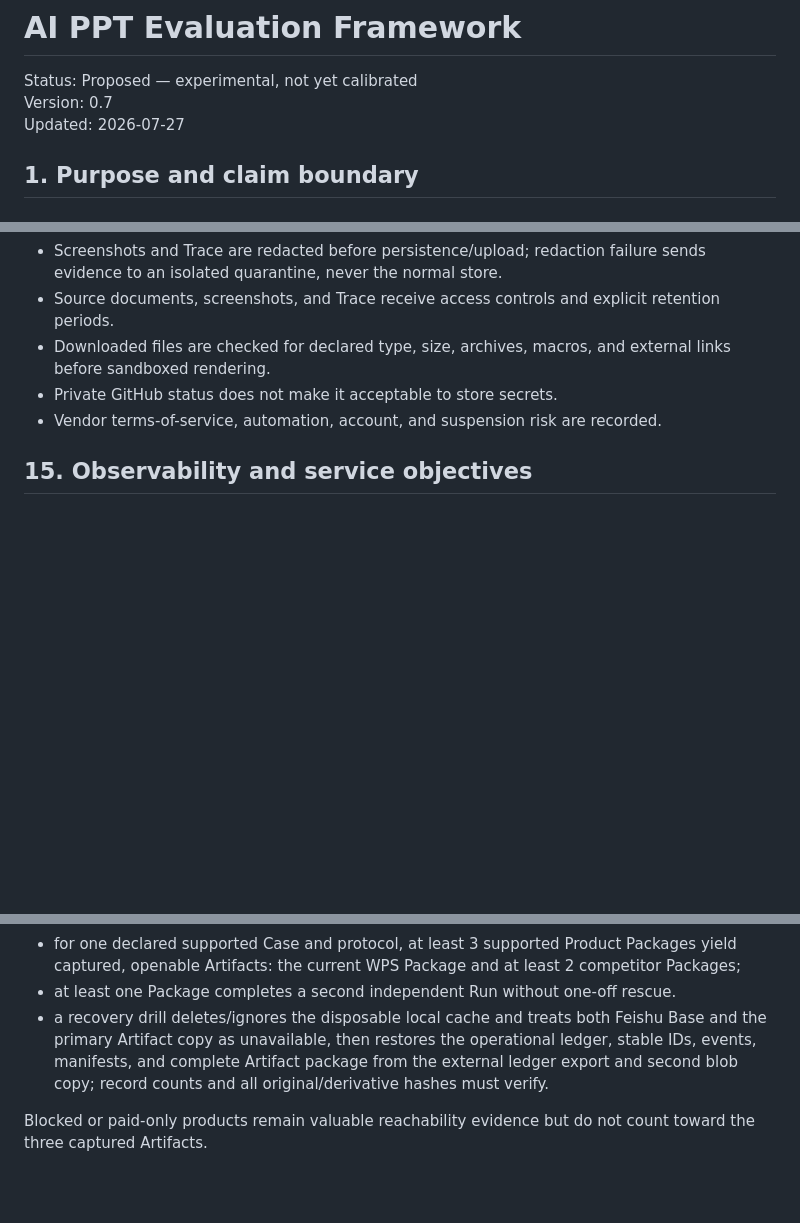
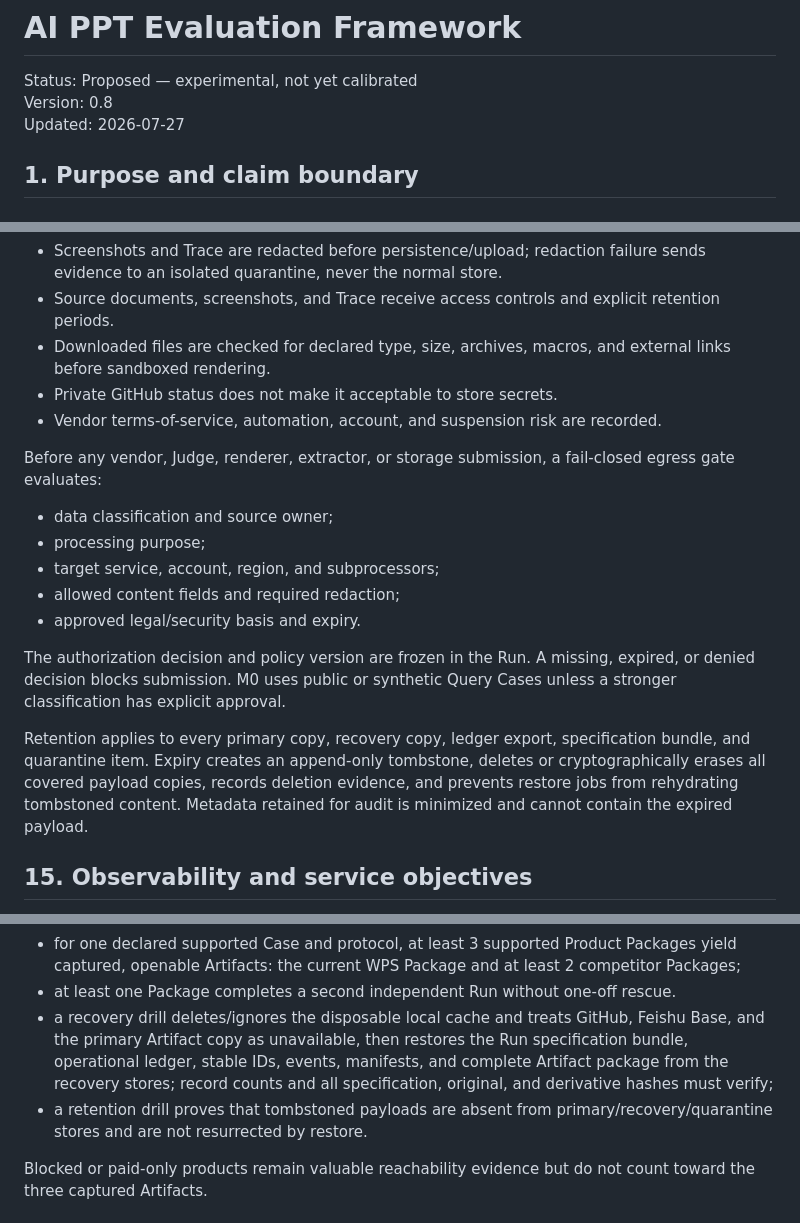
Before and after one commit to foxbitcoo/ppt-evaluation-harness, a Markdown page: docs/product/evaluation-framework.md, 3 parts joined by grey strips. Drawn GitHub-style; blank space fills up the shorter version.

Commit message:
docs: add judgment-surface and data-governance gates in v0.8

```diff
--- a/docs/product/evaluation-framework.md
+++ b/docs/product/evaluation-framework.md
@@ -1,7 +1,7 @@
 # AI PPT Evaluation Framework
 
 Status: Proposed — experimental, not yet calibrated
-Version: 0.7
+Version: 0.8
 Updated: 2026-07-27
 
 ## 1. Purpose and claim boundary
@@ -469,6 +475,18 @@ Before unattended or high-volume operation, Run/Attempt/events/scores move to a
 - Downloaded files are checked for declared type, size, archives, macros, and external links before sandboxed rendering.
 - Private GitHub status does not make it acceptable to store secrets.
 - Vendor terms-of-service, automation, account, and suspension risk are recorded.
+
+Before any vendor, Judge, renderer, extractor, or storage submission, a fail-closed egress gate evaluates:
+
+- data classification and source owner;
+- processing purpose;
+- target service, account, region, and subprocessors;
+- allowed content fields and required redaction;
+- approved legal/security basis and expiry.
+
+The authorization decision and policy version are frozen in the Run. A missing, expired, or denied decision blocks submission. M0 uses public or synthetic Query Cases unless a stronger classification has explicit approval.
+
+Retention applies to every primary copy, recovery copy, ledger export, specification bundle, and quarantine item. Expiry creates an append-only tombstone, deletes or cryptographically erases all covered payload copies, records deletion evidence, and prevents restore jobs from rehydrating tombstoned content. Metadata retained for audit is minimized and cannot contain the expired payload.
 
 ## 15. Observability and service objectives
 
@@ -503,7 +521,8 @@ Exit evidence:
 - a partial bake-off report can be produced without treating missing vendors as zero quality.
 - for one declared supported Case and protocol, at least 3 supported Product Packages yield captured, openable Artifacts: the current WPS Package and at least 2 competitor Packages;
 - at least one Package completes a second independent Run without one-off rescue.
-- a recovery drill deletes/ignores the disposable local cache and treats both Feishu Base and the primary Artifact copy as unavailable, then restores the operational ledger, stable IDs, events, manifests, and complete Artifact package from the external ledger export and second blob copy; record counts and all original/derivative hashes must verify.
+- a recovery drill deletes/ignores the disposable local cache and treats GitHub, Feishu Base, and the primary Artifact copy as unavailable, then restores the Run specification bundle, operational ledger, stable IDs, events, manifests, and complete Artifact package from the recovery stores; record counts and all specification, original, and derivative hashes must verify;
+- a retention drill proves that tombstoned payloads are absent from primary/recovery/quarantine stores and are not resurrected by restore.
 
 Blocked or paid-only products remain valuable reachability evidence but do not count toward the three captured Artifacts.
 
```
Also changed, not shown: other parts of docs/product/evaluation-framework.md (+9 -0 lines).
